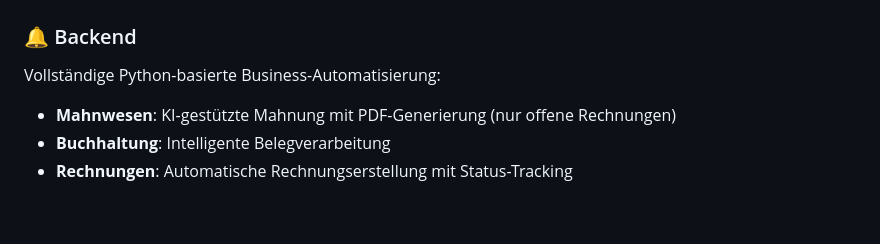
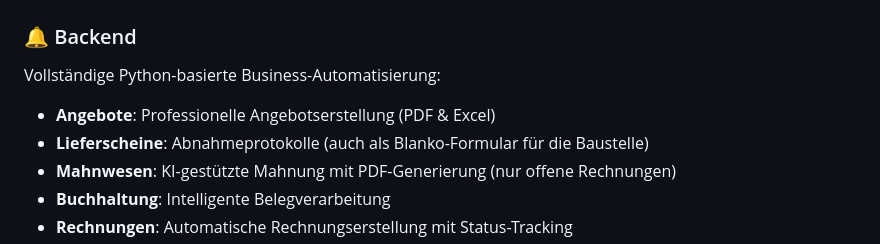
Before and after one commit to baranturhan-commits/Mein_Business, a Markdown page: README.md, the part around one of its changes. GitHub-like rendering; blank space fills up the shorter version.

Commit message:
docs: Update CHANGELOG and README with Phase 6 workflow (Offers, Delivery Notes)

```diff
--- a/README.md
+++ b/README.md
@@ -374,6 +374,8 @@ git push
 
 ### 🔔 Backend
 Vollständige Python-basierte Business-Automatisierung:
+- **Angebote**: Professionelle Angebotserstellung (PDF & Excel)
+- **Lieferscheine**: Abnahmeprotokolle (auch als Blanko-Formular für die Baustelle)
 - **Mahnwesen**: KI-gestützte Mahnung mit PDF-Generierung (nur offene Rechnungen)
 - **Buchhaltung**: Intelligente Belegverarbeitung
 - **Rechnungen**: Automatische Rechnungserstellung mit Status-Tracking
```
Also changed, not shown: other parts of README.md (+2 -2 lines), CHANGELOG.md (+49 -1 lines).
